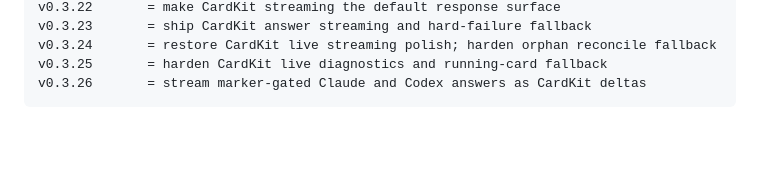
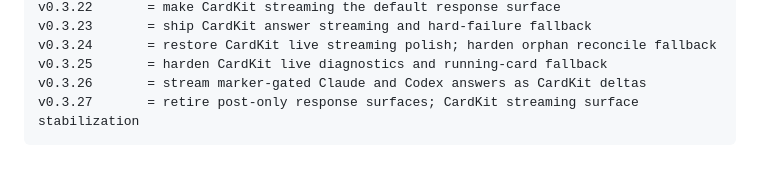
Before and after one commit to chuckwu0/larkway, a Markdown page: docs/versioning.md, the part around the change. GitHub-like rendering; blank space fills up the shorter version.

Commit message:
docs: backfill v0.3.27 in versioning.md so release tooling has an anchor

````diff
--- a/docs/versioning.md
+++ b/docs/versioning.md
@@ -73,4 +73,5 @@ v0.3.23       = ship CardKit answer streaming and hard-failure fallback
 v0.3.24       = restore CardKit live streaming polish; harden orphan reconcile fallback
 v0.3.25       = harden CardKit live diagnostics and running-card fallback
 v0.3.26       = stream marker-gated Claude and Codex answers as CardKit deltas
+v0.3.27       = retire post-only response surfaces; CardKit streaming surface stabilization
 ```
````
